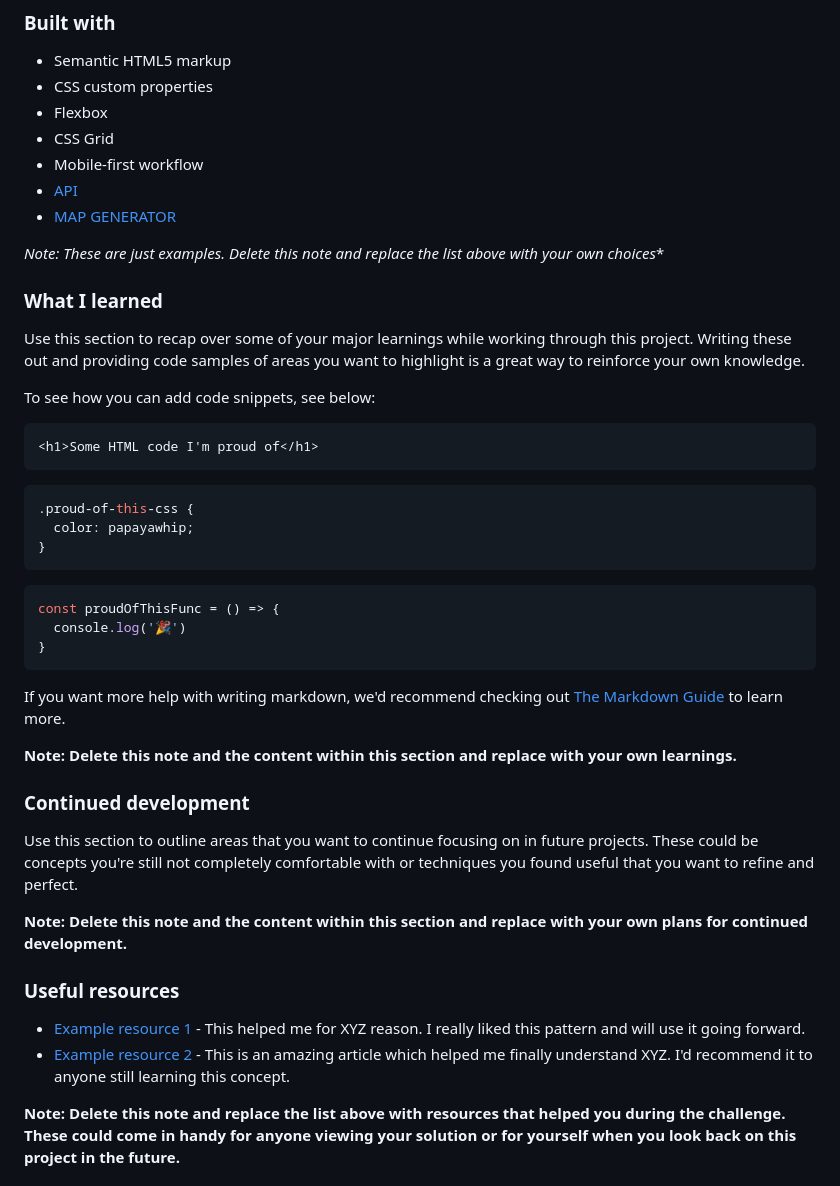
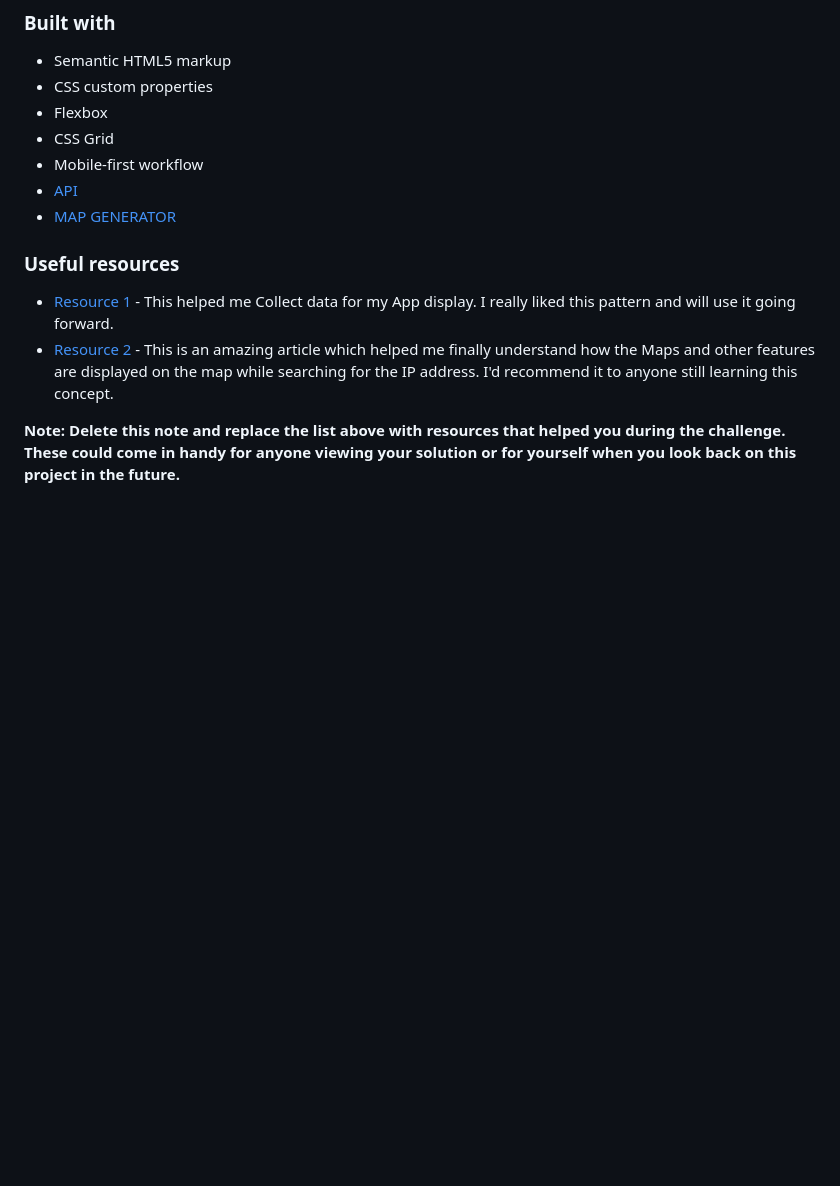
Before and after one commit to Have-Samuel/ip-Address-Tracker, a Markdown page: README.md, the part around the change. Drawn GitHub-style; blank space fills up the shorter version.

Commit message:
Adding the Useful Resources

````diff
--- a/README.md
+++ b/README.md
@@ -60,44 +60,10 @@ Then crop/optimize/edit your image however you like, add it to your project, and
 - [API](https://geo.ipify.org/docs)
 - [MAP GENERATOR](LeafletJS)
 
-*Note: These are just examples. Delete this note and replace the list above with your own choices**
-
-### What I learned
-
-Use this section to recap over some of your major learnings while working through this project. Writing these out and providing code samples of areas you want to highlight is a great way to reinforce your own knowledge.
-
-To see how you can add code snippets, see below:
-
-```html
-<h1>Some HTML code I'm proud of</h1>
-```
-
-```css
-.proud-of-this-css {
-  color: papayawhip;
-}
-```
-
-```js
-const proudOfThisFunc = () => {
-  console.log('🎉')
-}
-```
-
-If you want more help with writing markdown, we'd recommend checking out [The Markdown Guide](https://www.markdownguide.org/) to learn more.
-
-**Note: Delete this note and the content within this section and replace with your own learnings.**
-
-### Continued development
-
-Use this section to outline areas that you want to continue focusing on in future projects. These could be concepts you're still not completely comfortable with or techniques you found useful that you want to refine and perfect.
-
-**Note: Delete this note and the content within this section and replace with your own plans for continued development.**
-
 ### Useful resources
 
-- [Example resource 1](https://www.example.com) - This helped me for XYZ reason. I really liked this pattern and will use it going forward.
-- [Example resource 2](https://www.example.com) - This is an amazing article which helped me finally understand XYZ. I'd recommend it to anyone still learning this concept.
+- [Resource 1](https://geo.ipify.org/docs) - This helped me Collect data for my App display. I really liked this pattern and will use it going forward.
+- [Resource 2](LeafletJS) - This is an amazing article which helped me finally understand how the Maps and other features are displayed on the map while searching for the IP address. I'd recommend it to anyone still learning this concept.
 
 **Note: Delete this note and replace the list above with resources that helped you during the challenge. These could come in handy for anyone viewing your solution or for yourself when you look back on this project in the future.**
 
````
